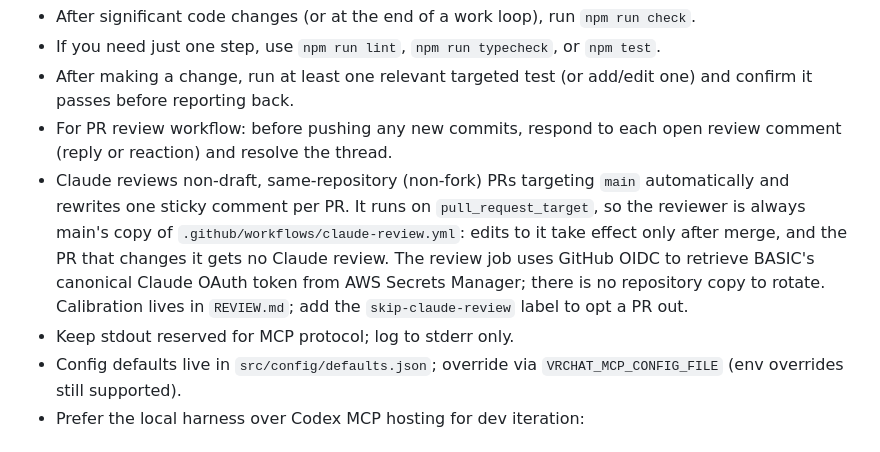
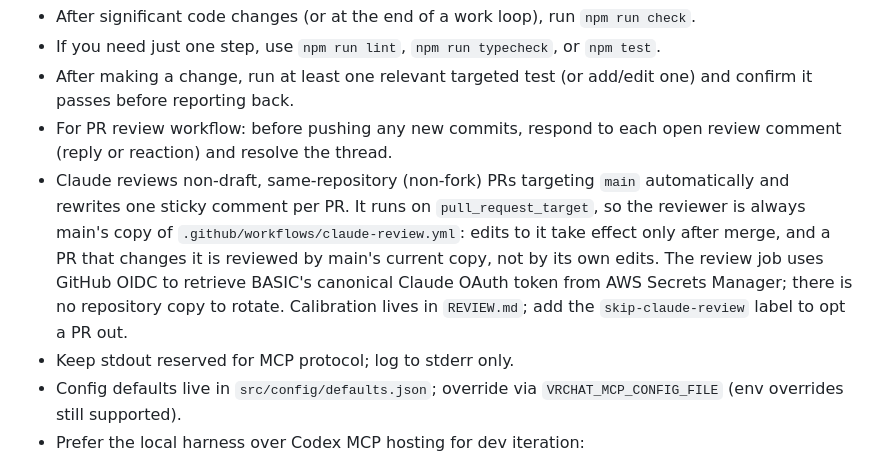
Before and after one commit to BASIC-BIT/vrchat-mcp, a Markdown page: AGENTS.md, the part around the change. Rendered like a GitHub page.

Commit message:
Correct reviewer self-review note in AGENTS.md
Co-Authored-By: Claude Opus 5.5 <noreply@anthropic.com>

```diff
--- a/AGENTS.md
+++ b/AGENTS.md
@@ -8,7 +8,7 @@ Guidance for coding agents:
 - If you need just one step, use `npm run lint`, `npm run typecheck`, or `npm test`.
 - After making a change, run at least one relevant targeted test (or add/edit one) and confirm it passes before reporting back.
 - For PR review workflow: before pushing any new commits, respond to each open review comment (reply or reaction) and resolve the thread.
-- Claude reviews non-draft, same-repository (non-fork) PRs targeting `main` automatically and rewrites one sticky comment per PR. It runs on `pull_request_target`, so the reviewer is always main's copy of `.github/workflows/claude-review.yml`: edits to it take effect only after merge, and the PR that changes it gets no Claude review. The review job uses GitHub OIDC to retrieve BASIC's canonical Claude OAuth token from AWS Secrets Manager; there is no repository copy to rotate. Calibration lives in `REVIEW.md`; add the `skip-claude-review` label to opt a PR out.
+- Claude reviews non-draft, same-repository (non-fork) PRs targeting `main` automatically and rewrites one sticky comment per PR. It runs on `pull_request_target`, so the reviewer is always main's copy of `.github/workflows/claude-review.yml`: edits to it take effect only after merge, and a PR that changes it is reviewed by main's current copy, not by its own edits. The review job uses GitHub OIDC to retrieve BASIC's canonical Claude OAuth token from AWS Secrets Manager; there is no repository copy to rotate. Calibration lives in `REVIEW.md`; add the `skip-claude-review` label to opt a PR out.
 - Keep stdout reserved for MCP protocol; log to stderr only.
 - Config defaults live in `src/config/defaults.json`; override via `VRCHAT_MCP_CONFIG_FILE` (env overrides still supported).
 - Prefer the local harness over Codex MCP hosting for dev iteration:
```
